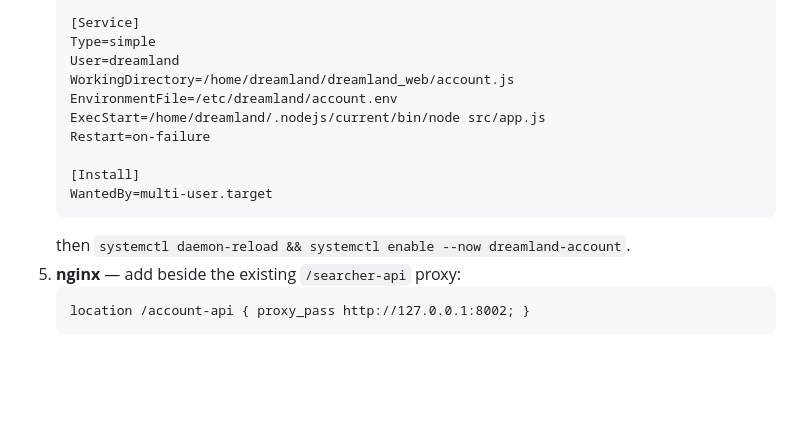
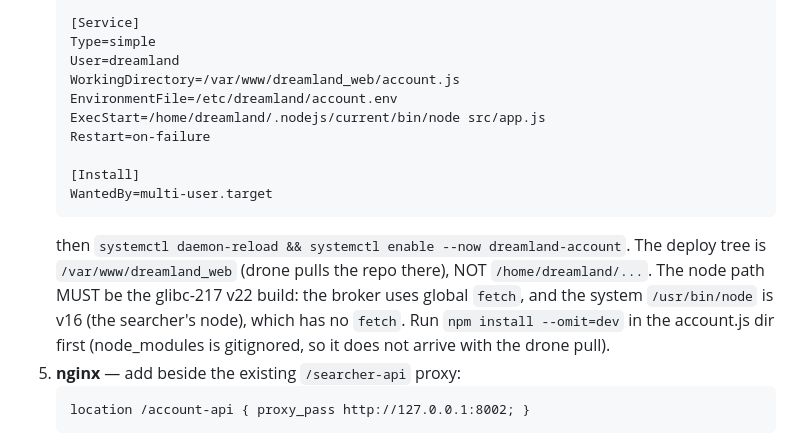
Before and after one commit to dreamland-mud/dreamland_web, a Markdown page: account.js/README.md, the part around the change. Drawn GitHub-style; blank space fills up the shorter version.

Commit message:
accounts: correct broker README deploy path + node version (#200)
Deploy tree is /var/www/dreamland_web (drone pulls there), not /home/dreamland/...
The broker uses global fetch, so it MUST run on the v22 glibc-217 node, not the
system /usr/bin/node (v16, the searcher's node, no fetch). Note the npm install
step (node_modules is gitignored).


Claude-Session: https://claude.ai/code/session_01V8Dfiuoy2ign1sCBcsxjLj

Co-authored-by: Claude Opus 4.8 <noreply@anthropic.com>

````diff
--- a/account.js/README.md
+++ b/account.js/README.md
@@ -62,7 +62,7 @@ The whole layer ships dark. To turn the broker on:
    [Service]
    Type=simple
    User=dreamland
-   WorkingDirectory=/home/dreamland/dreamland_web/account.js
+   WorkingDirectory=/var/www/dreamland_web/account.js
    EnvironmentFile=/etc/dreamland/account.env
    ExecStart=/home/dreamland/.nodejs/current/bin/node src/app.js
    Restart=on-failure
@@ -71,6 +71,11 @@ The whole layer ships dark. To turn the broker on:
    WantedBy=multi-user.target
    ```
    then `systemctl daemon-reload && systemctl enable --now dreamland-account`.
+   The deploy tree is `/var/www/dreamland_web` (drone pulls the repo there), NOT
+   `/home/dreamland/...`. The node path MUST be the glibc-217 v22 build: the broker
+   uses global `fetch`, and the system `/usr/bin/node` is v16 (the searcher's node),
+   which has no `fetch`. Run `npm install --omit=dev` in the account.js dir first
+   (node_modules is gitignored, so it does not arrive with the drone pull).
 5. **nginx** — add beside the existing `/searcher-api` proxy:
    ```
    location /account-api { proxy_pass http://127.0.0.1:8002; }
````
